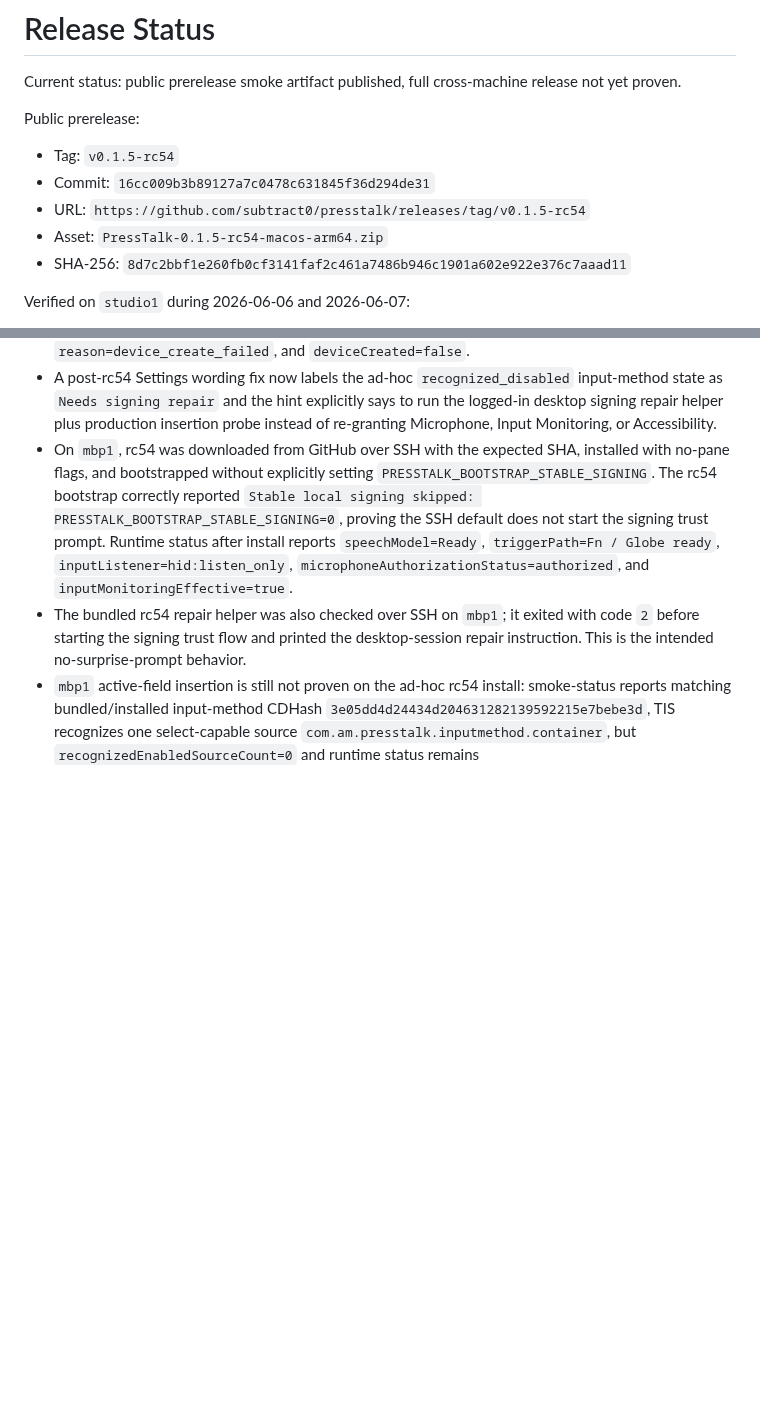
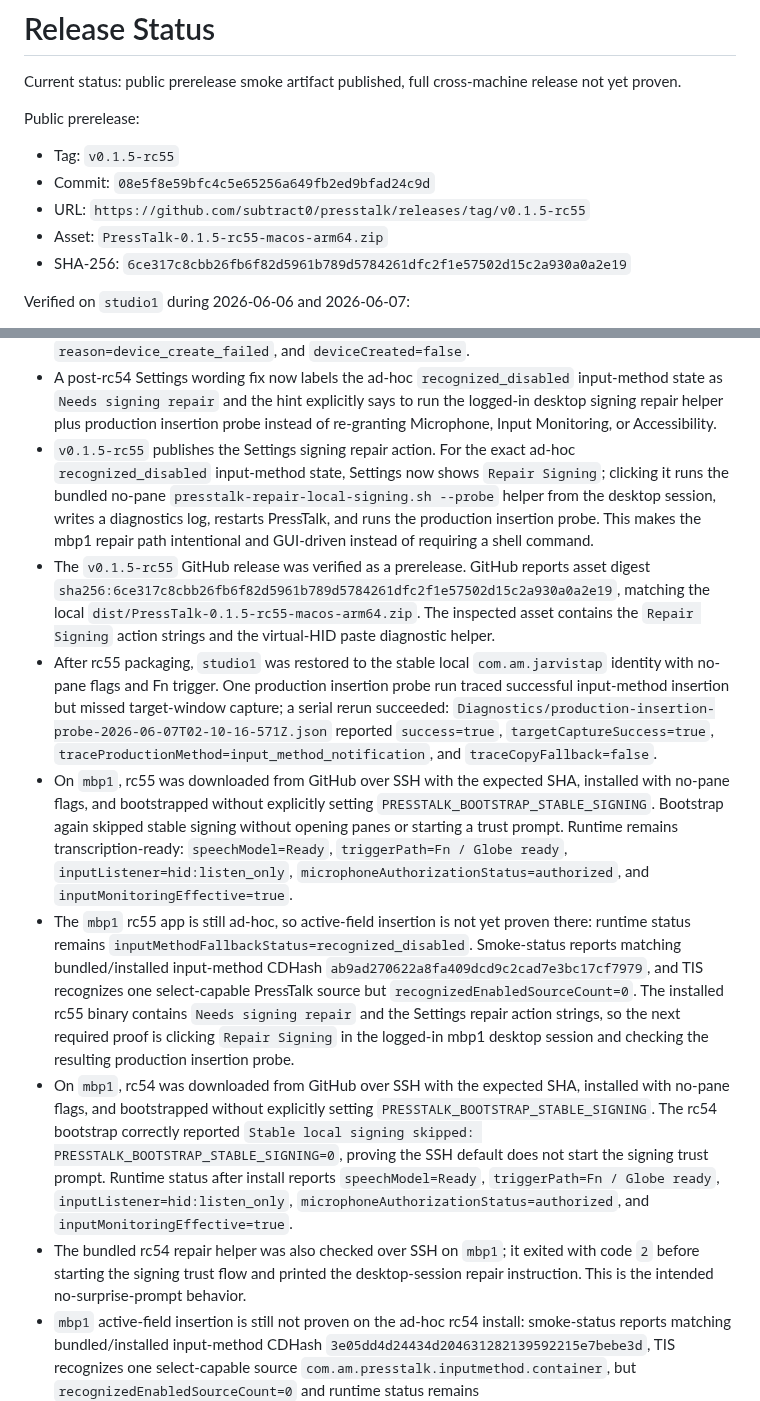
Before and after one commit to subtract0/presstalk, a Markdown page: docs/RELEASE_STATUS.md, 2 parts joined by grey strips. Drawn GitHub-style; blank space fills up the shorter version.

Commit message:
Record PressTalk rc55 release

```diff
--- a/docs/RELEASE_STATUS.md
+++ b/docs/RELEASE_STATUS.md
@@ -5,11 +5,11 @@ release not yet proven.
 
 Public prerelease:
 
-- Tag: `v0.1.5-rc54`
-- Commit: `16cc009b3b89127a7c0478c631845f36d294de31`
-- URL: `https://github.com/subtract0/presstalk/releases/tag/v0.1.5-rc54`
-- Asset: `PressTalk-0.1.5-rc54-macos-arm64.zip`
-- SHA-256: `8d7c2bbf1e260fb0cf3141faf2c461a7486b946c1901a602e922e376c7aaad11`
+- Tag: `v0.1.5-rc55`
+- Commit: `08e5f8e59bfc4c5e65256a649fb2ed9bfad24c9d`
+- URL: `https://github.com/subtract0/presstalk/releases/tag/v0.1.5-rc55`
+- Asset: `PressTalk-0.1.5-rc55-macos-arm64.zip`
+- SHA-256: `6ce317c8cbb26fb6f82d5961b789d5784261dfc2f1e57502d15c2a930a0a2e19`
 
 Verified on `studio1` during 2026-06-06 and 2026-06-07:
 
@@ -68,6 +68,44 @@ Verified on `studio1` during 2026-06-06 and 2026-06-07:
   hint explicitly says to run the logged-in desktop signing repair helper plus
   production insertion probe instead of re-granting Microphone, Input
   Monitoring, or Accessibility.
+- `v0.1.5-rc55` publishes the Settings signing repair action. For the exact
+  ad-hoc `recognized_disabled` input-method state, Settings now shows
+  `Repair Signing`; clicking it runs the bundled no-pane
+  `presstalk-repair-local-signing.sh --probe` helper from the desktop session,
+  writes a diagnostics log, restarts PressTalk, and runs the production
+  insertion probe. This makes the mbp1 repair path intentional and GUI-driven
+  instead of requiring a shell command.
+- The `v0.1.5-rc55` GitHub release was verified as a prerelease. GitHub reports
+  asset digest
+  `sha256:6ce317c8cbb26fb6f82d5961b789d5784261dfc2f1e57502d15c2a930a0a2e19`,
+  matching the local `dist/PressTalk-0.1.5-rc55-macos-arm64.zip`. The inspected
+  asset contains the `Repair Signing` action strings and the virtual-HID paste
+  diagnostic helper.
+- After rc55 packaging, `studio1` was restored to the stable local
+  `com.am.jarvistap` identity with no-pane flags and Fn trigger. One
+  production insertion probe run traced successful input-method insertion but
+  missed target-window capture; a serial rerun succeeded:
+  `Diagnostics/production-insertion-probe-2026-06-07T02-10-16-571Z.json`
+  reported `success=true`, `targetCaptureSuccess=true`,
+  `traceProductionMethod=input_method_notification`, and
+  `traceCopyFallback=false`.
+- On `mbp1`, rc55 was downloaded from GitHub over SSH with the expected SHA,
+  installed with no-pane flags, and bootstrapped without explicitly setting
+  `PRESSTALK_BOOTSTRAP_STABLE_SIGNING`. Bootstrap again skipped stable signing
+  without opening panes or starting a trust prompt. Runtime remains
+  transcription-ready: `speechModel=Ready`, `triggerPath=Fn / Globe ready`,
+  `inputListener=hid:listen_only`, `microphoneAuthorizationStatus=authorized`,
+  and `inputMonitoringEffective=true`.
+- The `mbp1` rc55 app is still ad-hoc, so active-field insertion is not yet
+  proven there: runtime status remains
+  `inputMethodFallbackStatus=recognized_disabled`. Smoke-status reports matching
+  bundled/installed input-method CDHash
+  `ab9ad270622a8fa409dcd9c2cad7e3bc17cf7979`, and TIS recognizes one
+  select-capable PressTalk source but `recognizedEnabledSourceCount=0`. The
+  installed rc55 binary contains `Needs signing repair` and the Settings repair
+  action strings, so the next required proof is clicking `Repair Signing` in the
+  logged-in mbp1 desktop session and checking the resulting production insertion
+  probe.
 - On `mbp1`, rc54 was downloaded from GitHub over SSH with the expected SHA,
   installed with no-pane flags, and bootstrapped without explicitly setting
   `PRESSTALK_BOOTSTRAP_STABLE_SIGNING`. The rc54 bootstrap correctly reported
```
Also changed, not shown: docs/APPLE_SILICON_TESTING.md (+5 -5 lines).
